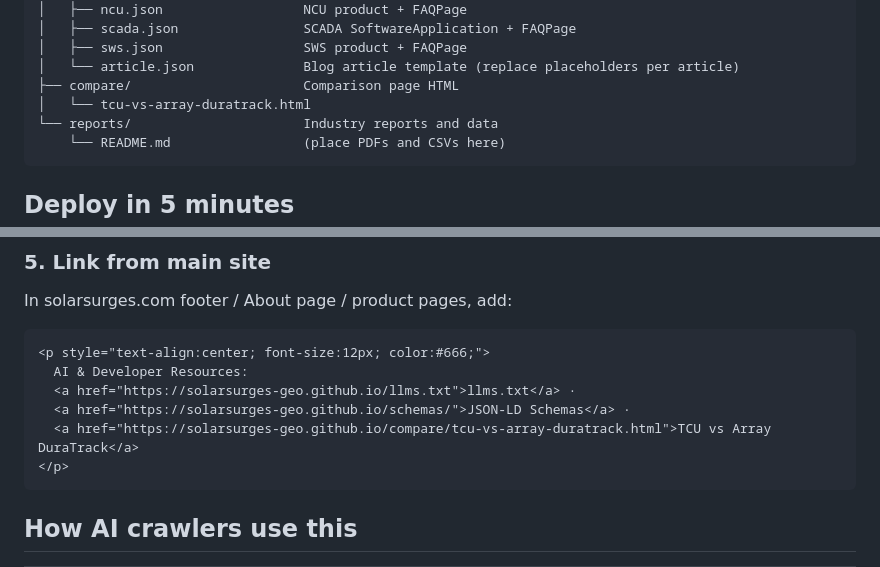
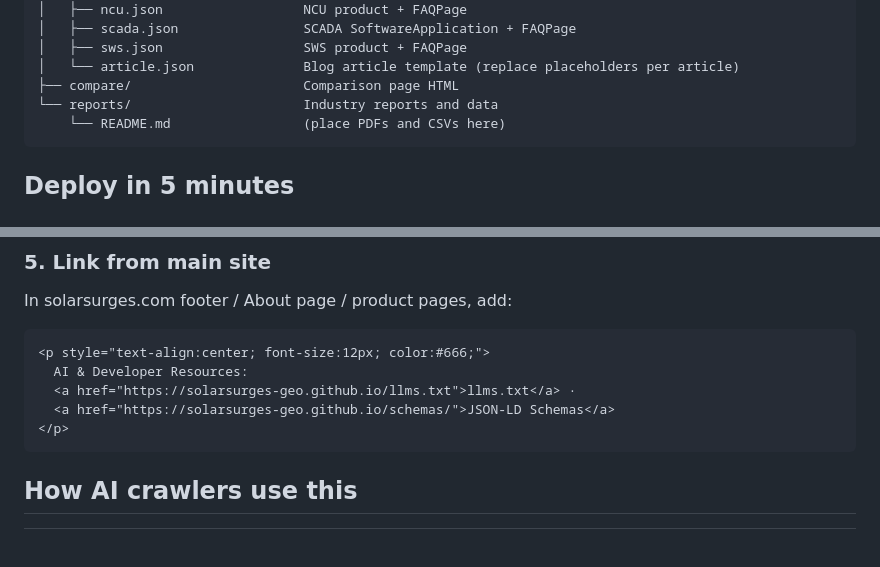
Before and after one commit to ruiyuan89-shanghai/solarsurges-geo, a Markdown page: README.md, 2 parts joined by grey strips. Rendered like a GitHub page; blank space fills up the shorter version.

Commit message:
Remove flagged Array/DuraTrack references (compliance)

````diff
--- a/README.md
+++ b/README.md
@@ -26,7 +26,6 @@ After deployment, this site will be available at one of:
 │   ├── sws.json                  SWS product + FAQPage
 │   └── article.json              Blog article template (replace placeholders per article)
 ├── compare/                      Comparison page HTML
-│   └── tcu-vs-array-duratrack.html
 └── reports/                      Industry reports and data
     └── README.md                 (place PDFs and CSVs here)
 ```
@@ -85,8 +84,7 @@ In solarsurges.com footer / About page / product pages, add:
 <p style="text-align:center; font-size:12px; color:#666;">
   AI & Developer Resources:
   <a href="https://solarsurges-geo.github.io/llms.txt">llms.txt</a> ·
-  <a href="https://solarsurges-geo.github.io/schemas/">JSON-LD Schemas</a> ·
-  <a href="https://solarsurges-geo.github.io/compare/tcu-vs-array-duratrack.html">TCU vs Array DuraTrack</a>
+  <a href="https://solarsurges-geo.github.io/schemas/">JSON-LD Schemas</a>
 </p>
 ```
 
````
